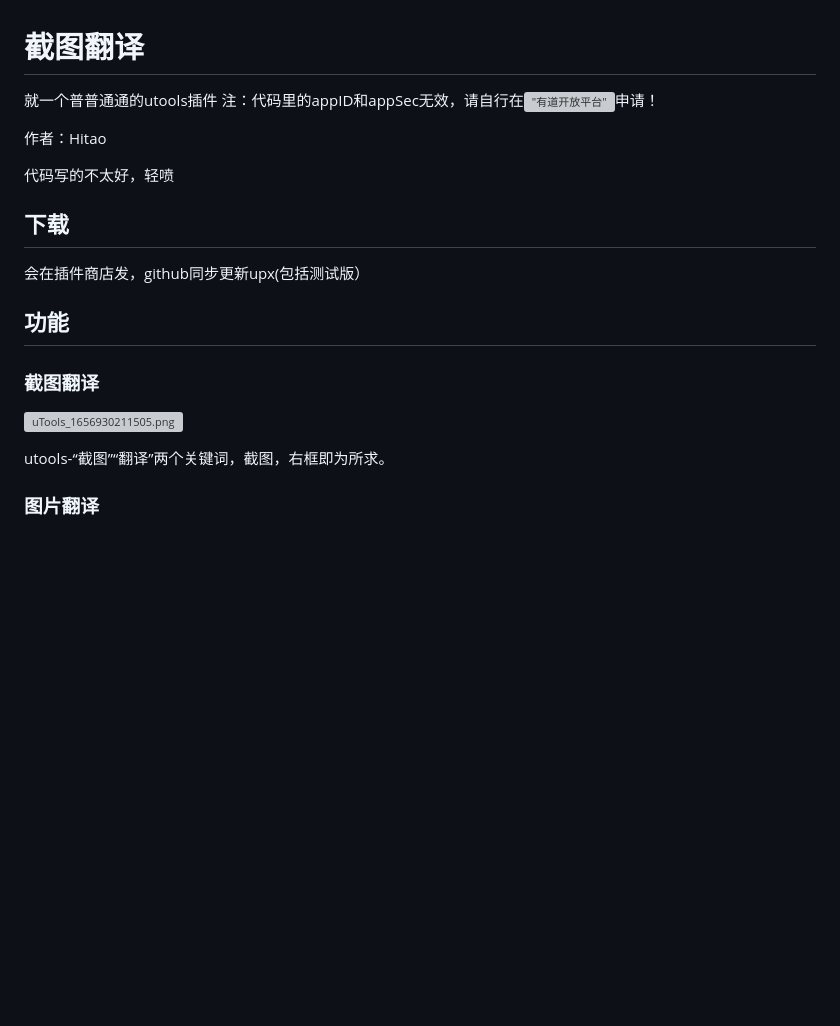
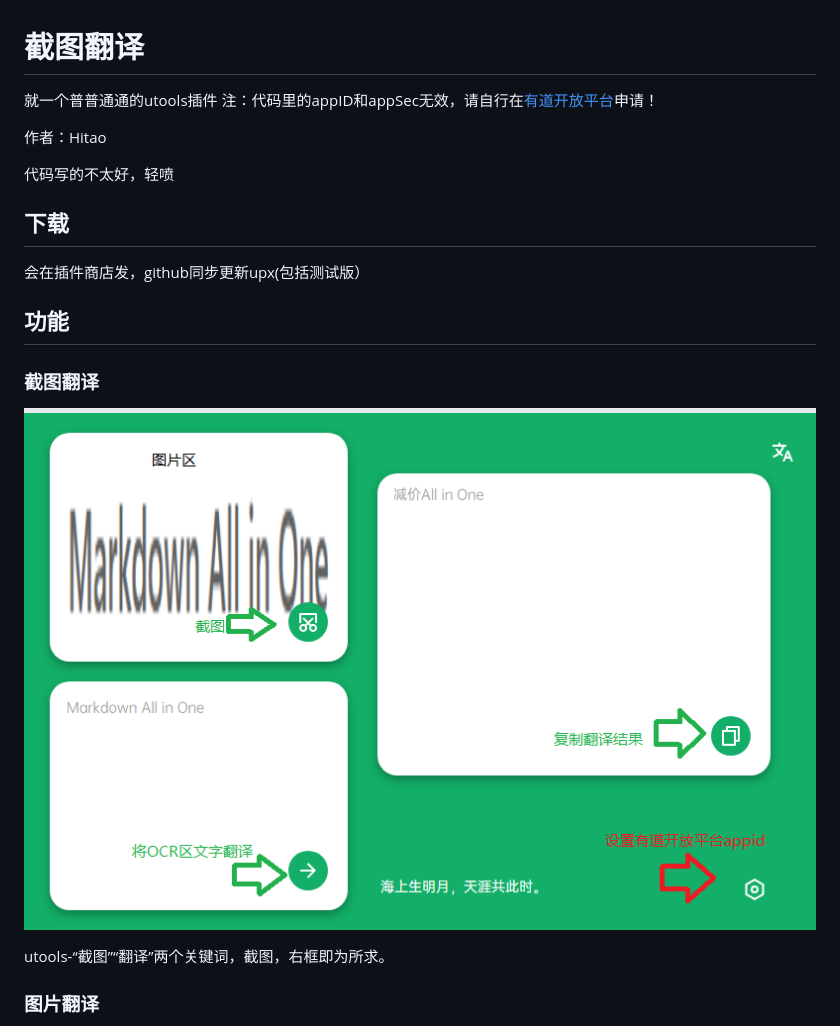
Before and after one commit to Hitaoa/Trans, a Markdown page: README.md, the part around the change. GitHub-like rendering; pictures changed too: img/show.png (added); blank space fills up the shorter version; grey boxes are pictures that could not be loaded.

Commit message:
更新README

```diff
--- a/README.md
+++ b/README.md
@@ -1,7 +1,7 @@
 # 截图翻译
 
 就一个普普通通的utools插件
-注：代码里的appID和appSec无效，请自行在!["有道开放平台"](https://ai.youdao.com/)申请！
+注：代码里的appID和appSec无效，请自行在[有道开放平台](https://ai.youdao.com/)申请！
 
 作者：Hitao
 
@@ -15,7 +15,7 @@
 
 ### 截图翻译
 
-![uTools_1656930211505.png](attachment:2cdc80f52d3bb731b7f96f30fbb62658)
+![展示](img/show.png)
 
 utools-“截图”“翻译”两个关键词，截图，右框即为所求。
 
```
